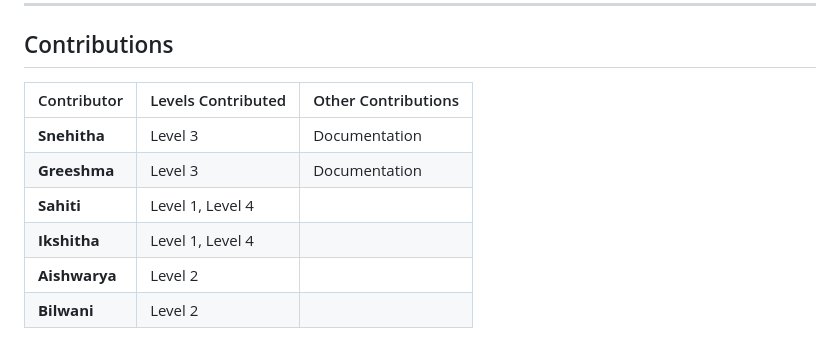
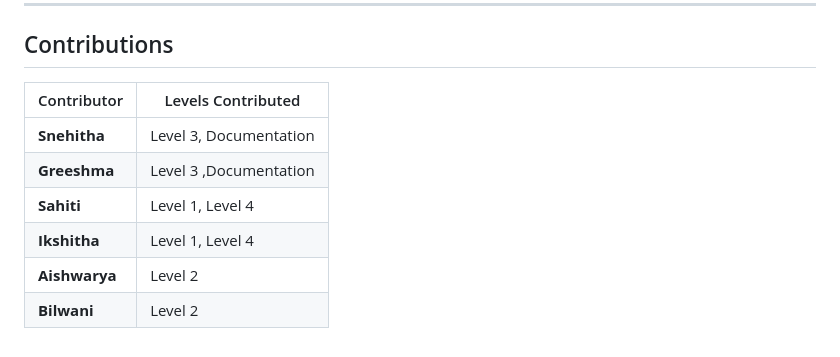
Before and after one commit to Snehitha1312/BiasBuster, a Markdown page: README.md, the part around the change. Drawn GitHub-style.

Commit message:
Update README.md
updated contributions

```diff
--- a/README.md
+++ b/README.md
@@ -72,11 +72,11 @@ The primary goal of the game is to design and develop a self-driving car AI syst
 
 ## Contributions
 
-| Contributor        | Levels Contributed | Other Contributions         |
-|--------------------|--------------------|-----------------------------|
-| **Snehitha**       | Level 3           | Documentation               |
-| **Greeshma**       | Level 3           | Documentation               |
-| **Sahiti**         | Level 1, Level 4  |                             |
-| **Ikshitha**       | Level 1, Level 4  |                             |
-| **Aishwarya**      | Level 2           |                             |
-| **Bilwani**        | Level 2           |                             |
+| Contributor        | Levels Contributed |
+|--------------------|--------------------|
+| **Snehitha**       | Level 3, Documentation          |
+| **Greeshma**       | Level 3 ,Documentation          |
+| **Sahiti**         | Level 1, Level 4  |
+| **Ikshitha**       | Level 1, Level 4  |
+| **Aishwarya**      | Level 2           |
+| **Bilwani**        | Level 2           |
```
